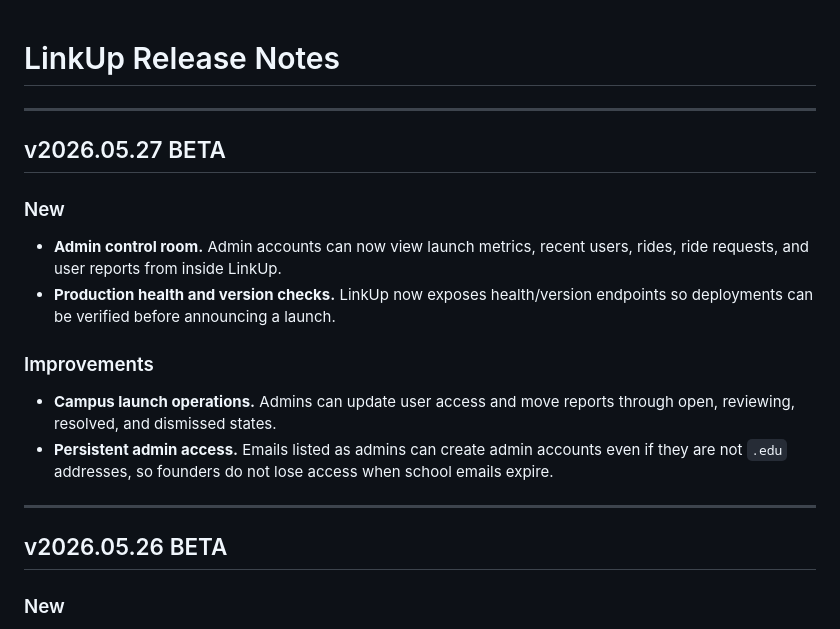
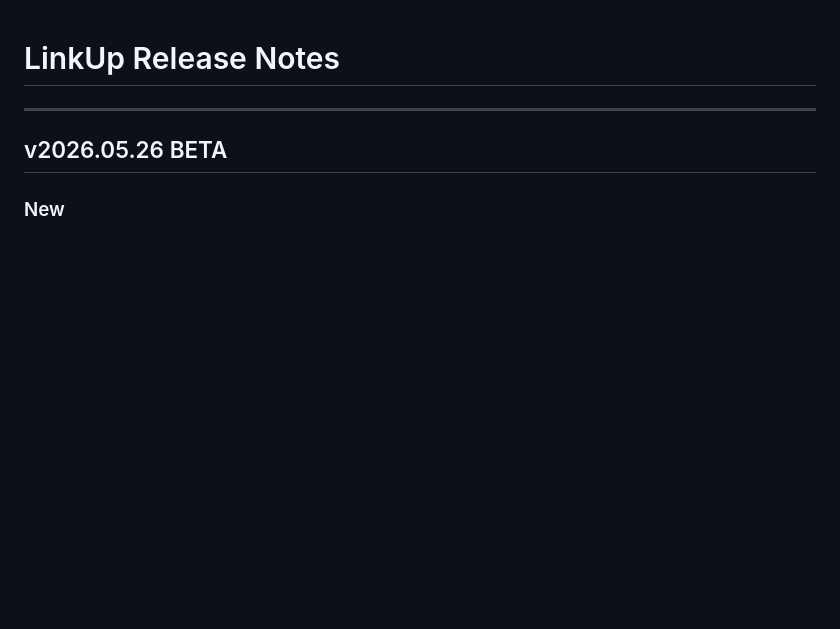
Before and after one commit to dani3l-1/LinkUp, a Markdown page: public/release-notes.md, the part around the change. Drawn GitHub-style; blank space fills up the shorter version.

Commit message:
Update release notes for current version

```diff
--- a/public/release-notes.md
+++ b/public/release-notes.md
@@ -1,16 +1,4 @@
 # LinkUp Release Notes
-
----
-
-## v2026.05.27 BETA
-
-### New
-- **Admin control room.** Admin accounts can now view launch metrics, recent users, rides, ride requests, and user reports from inside LinkUp.
-- **Production health and version checks.** LinkUp now exposes health/version endpoints so deployments can be verified before announcing a launch.
-
-### Improvements
-- **Campus launch operations.** Admins can update user access and move reports through open, reviewing, resolved, and dismissed states.
-- **Persistent admin access.** Emails listed as admins can create admin accounts even if they are not `.edu` addresses, so founders do not lose access when school emails expire.
 
 ---
 
```
